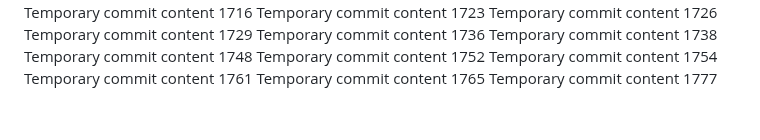
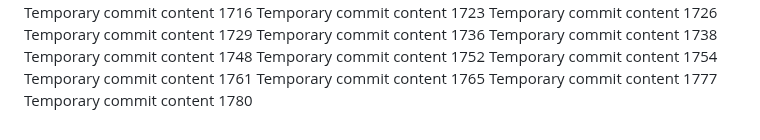
Before and after one commit to andreolf/upgraded-dollop, a Markdown page: report.md, the part around the change. GitHub-like rendering.

```diff
--- a/report.md
+++ b/report.md
@@ -154,3 +154,4 @@ Temporary commit content 1754
 Temporary commit content 1761
 Temporary commit content 1765
 Temporary commit content 1777
+Temporary commit content 1780
```
